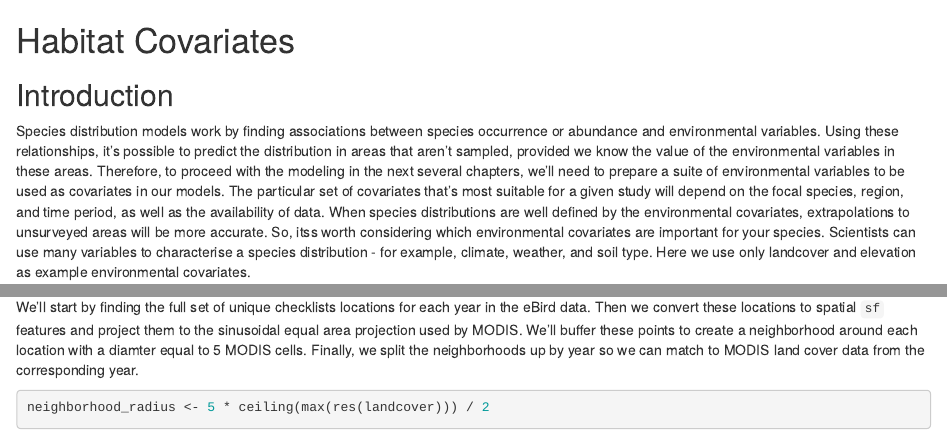
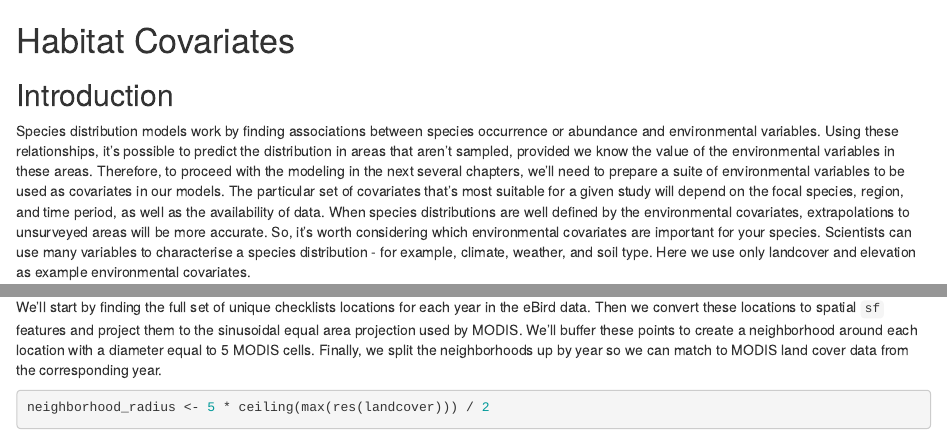
Before and after one commit to CornellLabofOrnithology/ebird-best-practices, an R Markdown document (03_covariates.Rmd): the page in a window 1100 px wide, from its top, and a second part further down, joined at a grey line. Rendered offline with R 4.5, knitr and Pandoc, with nearby package versions; some code elsewhere in the file could not run offline.

Commit message:
Update 03_covariates.Rmd
Fixed spelling errors

````diff
--- a/03_covariates.Rmd
+++ b/03_covariates.Rmd
@@ -8,7 +8,7 @@ editor_options:
 
 ## Introduction {#covariates-intro}
 
-Species distribution models work by finding associations between species occurrence or abundance and environmental variables. Using these relationships, it's possible to predict the distribution in areas that aren't sampled, provided we know the value of the environmental variables in these areas. Therefore, to proceed with the modeling in the next several chapters, we'll need to prepare a suite of environmental variables to be used as covariates in our models. The particular set of covariates that's most suitable for a given study will depend on the focal species, region, and time period, as well as the availability of data. When species distributions are well defined by the environmental covariates, extrapolations to unsurveyed areas will be more accurate. So, itss worth considering which environmental covariates are important for your species. Scientists can use many variables to characterise a species distribution - for example, climate, weather, and soil type. Here we use only landcover and elevation as example environmental covariates.
+Species distribution models work by finding associations between species occurrence or abundance and environmental variables. Using these relationships, it's possible to predict the distribution in areas that aren't sampled, provided we know the value of the environmental variables in these areas. Therefore, to proceed with the modeling in the next several chapters, we'll need to prepare a suite of environmental variables to be used as covariates in our models. The particular set of covariates that's most suitable for a given study will depend on the focal species, region, and time period, as well as the availability of data. When species distributions are well defined by the environmental covariates, extrapolations to unsurveyed areas will be more accurate. So, it's worth considering which environmental covariates are important for your species. Scientists can use many variables to characterise a species distribution - for example, climate, weather, and soil type. Here we use only landcover and elevation as example environmental covariates.
 
 Fortunately, there are an abundance of freely available, satellite-based land cover products derived from satellites such as [Landsat](https://en.wikipedia.org/wiki/Landsat_program), [SPOT](https://en.wikipedia.org/wiki/SPOT_(satellite)), and [MODIS](https://en.wikipedia.org/wiki/Moderate_Resolution_Imaging_Spectroradiometer) that are suitable for distribution modeling. This land cover data will act as a proxy for habitat and throughout this book we'll often use habitat and land cover interchangeably. In addition, we'll include elevation as an additional covariate, which can be important for many species.
 
@@ -151,7 +151,7 @@ At this point we could use the MODIS land cover data directly, simply extracting
 
 There are a variety of **landscape metrics** that can be used to characterize the composition (what habitat is available) and configuration (how that habitat is arranged spatially) of landscapes. The simplest metric of landscape composition is the proportion of the landscape in each land cover class (PLAND in the parlance of [FRAGSTATS](https://www.umass.edu/landeco/research/fragstats/fragstats.html)). For a broad range of scenarios, PLAND is a reliable choice for calculating habitat covariates in distribution modeling. Based on our experience working with eBird data, an approximately 2.5 km by 2.5 km neighborhood (5 by 5 MODIS cells) centered on the checklist location is sufficient to account for the spatial precision in the data when the maximum distance of travelling counts has been limited to 5 km, while being a relevant ecological scale for many bird species.
 
-We'll start by finding the full set of unique checklists locations for each year in the eBird data. Then we convert these locations to spatial `sf` features and project them to the sinusoidal equal area projection used by MODIS. We'll buffer these points to create a neighborhood around each location with a diamter equal to 5 MODIS cells. Finally, we split the neighborhoods up by year so we can match to MODIS land cover data from the corresponding year.
+We'll start by finding the full set of unique checklists locations for each year in the eBird data. Then we convert these locations to spatial `sf` features and project them to the sinusoidal equal area projection used by MODIS. We'll buffer these points to create a neighborhood around each location with a diameter equal to 5 MODIS cells. Finally, we split the neighborhoods up by year so we can match to MODIS land cover data from the corresponding year.
 
 ```{r landcover-lsm-buffer}
 neighborhood_radius <- 5 * ceiling(max(res(landcover))) / 2
````
